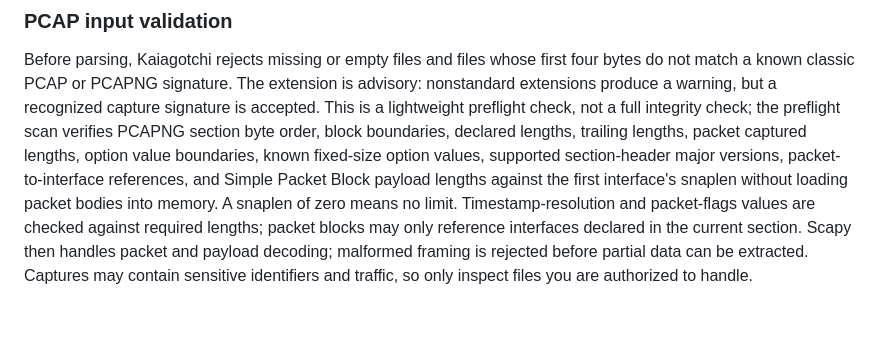
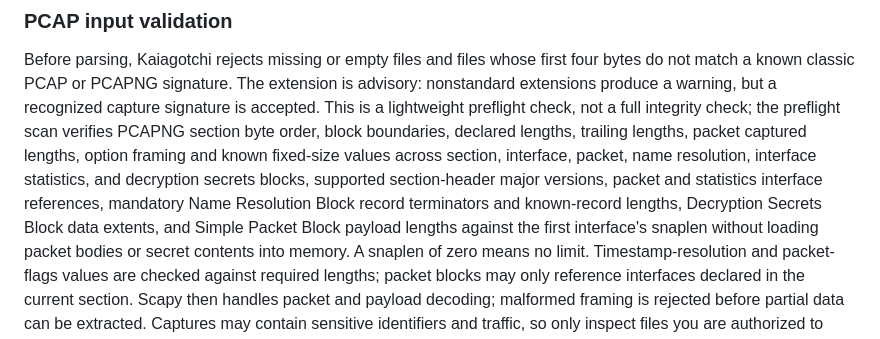
Before and after one commit to Ekco-S64QTN6/Kaiagotchi, a Markdown page: README.md, the part around the change. Drawn GitHub-style; blank space fills up the shorter version.

Commit message:
docs: record PCAPNG metadata validation coverage

```diff
--- a/README.md
+++ b/README.md
@@ -226,9 +226,13 @@ is advisory: nonstandard extensions produce a warning, but a recognized capture
 signature is accepted. This is a lightweight preflight check, not a full
 integrity check; the preflight scan verifies PCAPNG section byte order, block
 boundaries, declared lengths, trailing lengths, packet captured lengths, option
-value boundaries, known fixed-size option values, supported section-header major
-versions, packet-to-interface references, and Simple Packet Block payload lengths
-against the first interface's snaplen without loading packet bodies into memory.
+framing and known fixed-size values across section, interface, packet, name
+resolution, interface statistics, and decryption secrets blocks, supported
+section-header major versions, packet and statistics interface references,
+mandatory Name Resolution Block record terminators and known-record lengths,
+Decryption Secrets Block data extents, and Simple Packet Block payload lengths
+against the first interface's snaplen without loading packet bodies or secret
+contents into memory.
 A snaplen of zero means no limit. Timestamp-resolution and packet-flags values are checked against required
 lengths; packet blocks may only reference interfaces declared in the current section.
 Scapy then handles packet and payload decoding; malformed framing is rejected before
```
